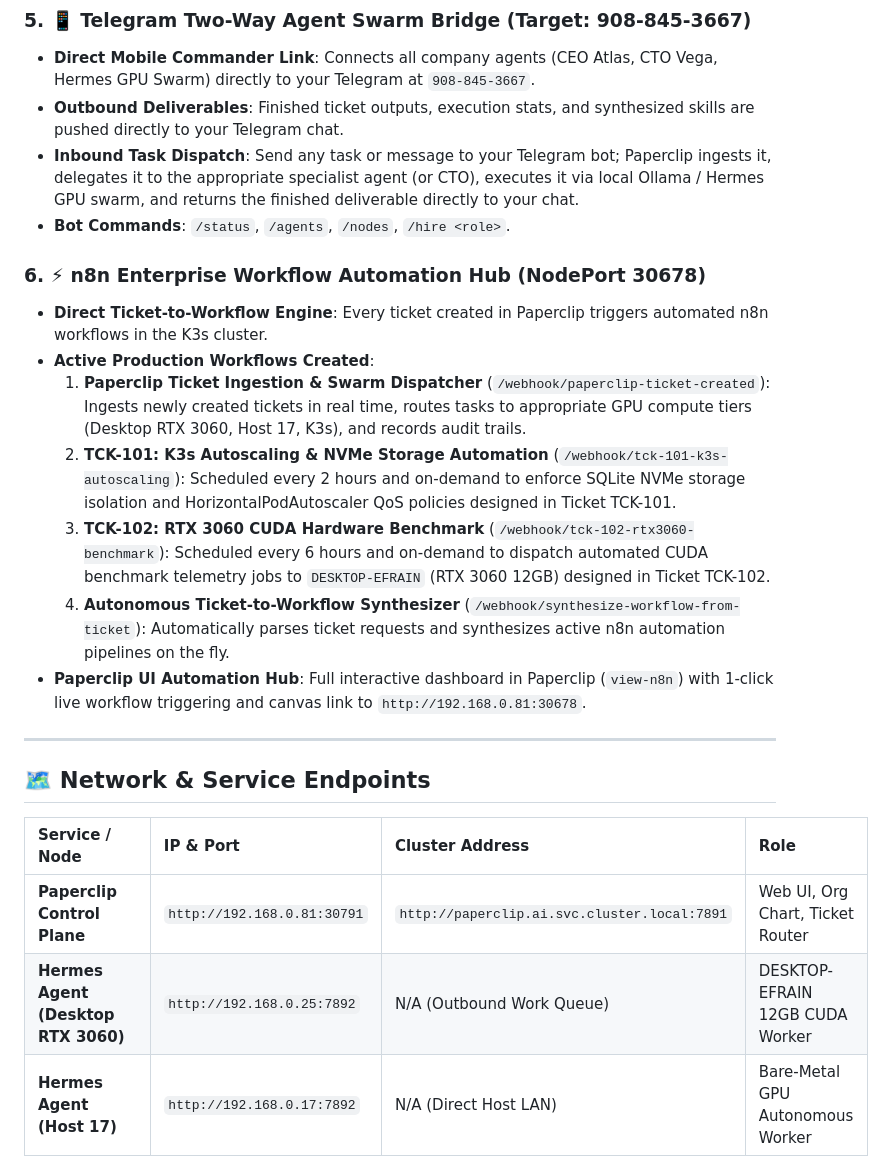
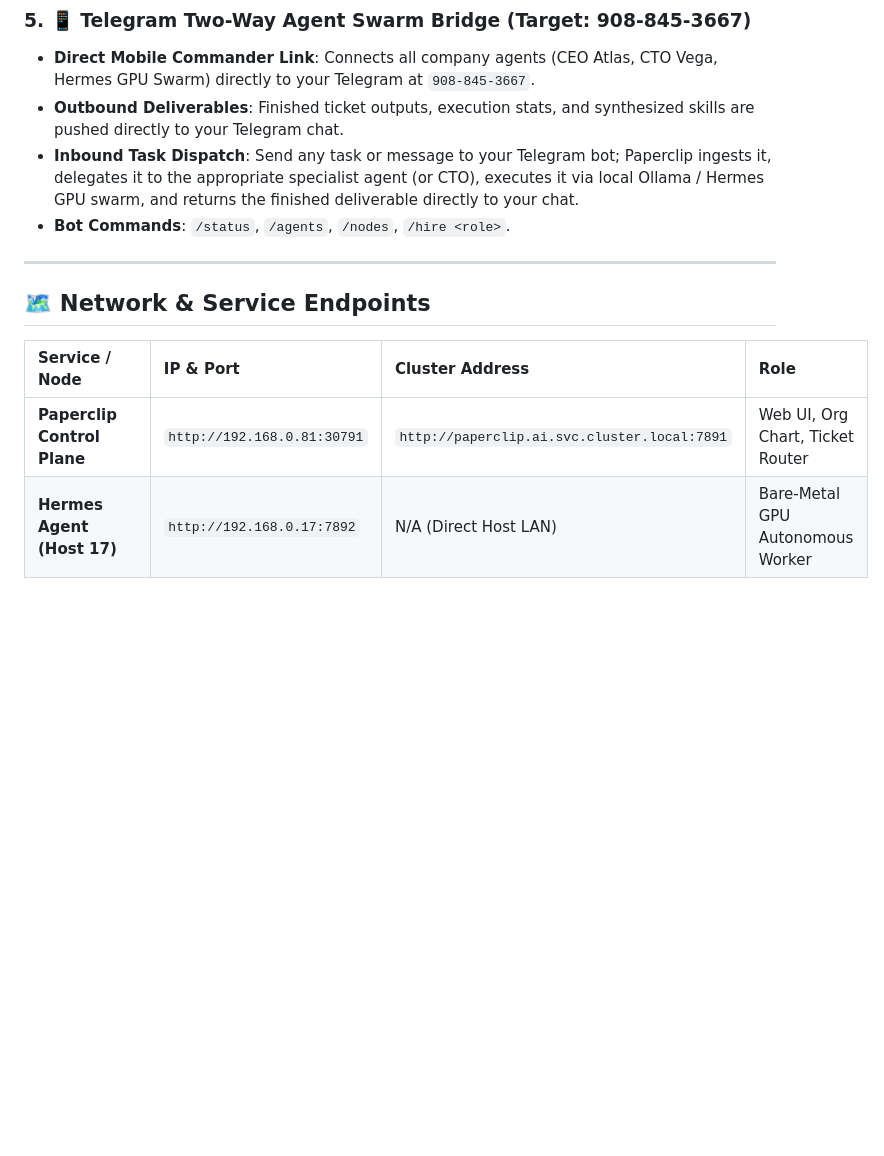
Before and after one commit to digdast/ollamaclip, a Markdown page: README.md, the part around the change. Rendered like a GitHub page; blank space fills up the shorter version.

Commit message:
feat: update documentation and add static assets

```diff
--- a/README.md
+++ b/README.md
@@ -117,15 +117,6 @@ flowchart TD
 - **Inbound Task Dispatch**: Send any task or message to your Telegram bot; Paperclip ingests it, delegates it to the appropriate specialist agent (or CTO), executes it via local Ollama / Hermes GPU swarm, and returns the finished deliverable directly to your chat.
 - **Bot Commands**: `/status`, `/agents`, `/nodes`, `/hire <role>`.
 
-### 6. ⚡ n8n Enterprise Workflow Automation Hub (NodePort 30678)
-- **Direct Ticket-to-Workflow Engine**: Every ticket created in Paperclip triggers automated n8n workflows in the K3s cluster.
-- **Active Production Workflows Created**:
-  1. **Paperclip Ticket Ingestion & Swarm Dispatcher** (`/webhook/paperclip-ticket-created`): Ingests newly created tickets in real time, routes tasks to appropriate GPU compute tiers (Desktop RTX 3060, Host 17, K3s), and records audit trails.
-  2. **TCK-101: K3s Autoscaling & NVMe Storage Automation** (`/webhook/tck-101-k3s-autoscaling`): Scheduled every 2 hours and on-demand to enforce SQLite NVMe storage isolation and HorizontalPodAutoscaler QoS policies designed in Ticket TCK-101.
-  3. **TCK-102: RTX 3060 CUDA Hardware Benchmark** (`/webhook/tck-102-rtx3060-benchmark`): Scheduled every 6 hours and on-demand to dispatch automated CUDA benchmark telemetry jobs to `DESKTOP-EFRAIN` (RTX 3060 12GB) designed in Ticket TCK-102.
-  4. **Autonomous Ticket-to-Workflow Synthesizer** (`/webhook/synthesize-workflow-from-ticket`): Automatically parses ticket requests and synthesizes active n8n automation pipelines on the fly.
-- **Paperclip UI Automation Hub**: Full interactive dashboard in Paperclip (`view-n8n`) with 1-click live workflow triggering and canvas link to `http://192.168.0.81:30678`.
-
 ---
 
 ## 🗺️ Network & Service Endpoints
@@ -133,7 +124,6 @@ flowchart TD
 | Service / Node | IP & Port | Cluster Address | Role |
 | :--- | :--- | :--- | :--- |
 | **Paperclip Control Plane** | `http://192.168.0.81:30791` | `http://paperclip.ai.svc.cluster.local:7891` | Web UI, Org Chart, Ticket Router |
-| **Hermes Agent (Desktop RTX 3060)** | `http://192.168.0.25:7892` | N/A (Outbound Work Queue) | DESKTOP-EFRAIN 12GB CUDA Worker |
 | **Hermes Agent (Host 17)** | `http://192.168.0.17:7892` | N/A (Direct Host LAN) | Bare-Metal GPU Autonomous Worker |
 | **Hermes Agent (K3s)** | `http://192.168.0.81:30792` | `http://hermes.ai.svc.cluster.local:7892` | Kubernetes Cluster Local Worker |
 | **Ollama Backend Engine** | `http://192.168.0.17:11434` | N/A (Direct Host LAN) | 15+ GGUF LLMs (Qwen, DeepSeek, Llama) |
```
Also changed, not shown: static/favicon.png (added).
